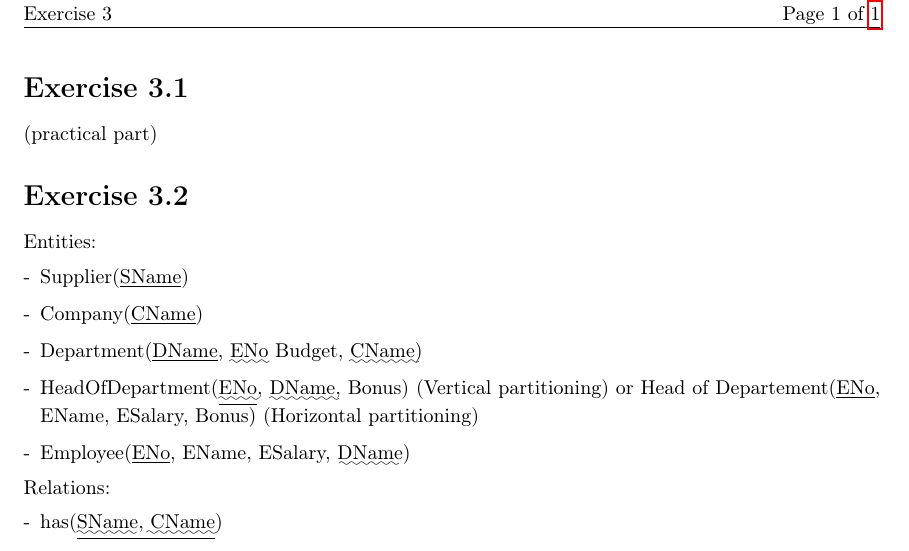
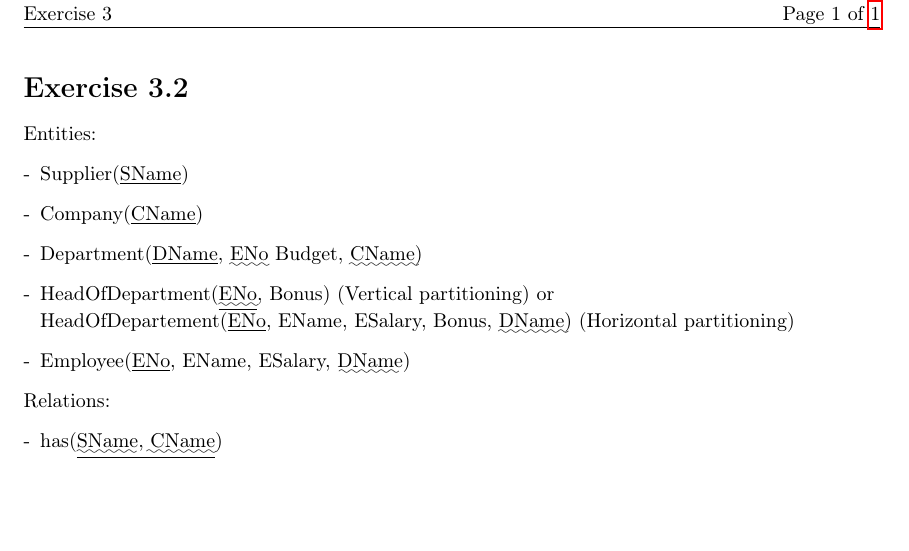
Before and after one commit to ruben-hutter/IDB-Exercises, a LaTeX problem sheet (exercise_3/03_bachmann_hutter.tex): part of the page, cut so that both start at the same text, the shorter picture padded with empty space. Compiled offline with pdfLaTeX.

Commit message:
finish sheet3

```diff
--- a/exercise_3/03_bachmann_hutter.tex
+++ b/exercise_3/03_bachmann_hutter.tex
@@ -42,10 +42,6 @@
 
 \begin{document}
 
-\section*{Exercise \homeworkNumber.1}
-
-(practical part)
-
 \section*{Exercise \homeworkNumber.2}
 
 \noindent
@@ -54,7 +50,7 @@ Entities:
 \item Supplier(\underline{SName})
 \item Company(\underline{CName})
 \item Department(\underline{DName}, \uwave{ENo} Budget, \uwave{CName})
-\item HeadOfDepartment(\underline{\uwave{ENo}}, \uwave{DName}, Bonus) (Vertical partitioning) or Head of Departement(\underline{ENo}, EName, ESalary, Bonus) (Horizontal partitioning)
+\item HeadOfDepartment(\underline{\uwave{ENo}}, Bonus) (Vertical partitioning) or\\ HeadOfDepartement(\underline{ENo}, EName, ESalary, Bonus, \uwave{DName}) (Horizontal partitioning)
 \item Employee(\underline{ENo}, EName, ESalary, \uwave{DName})
 \end{enumerate}
 
```
Also changed, not shown: exercise_3/03_bachmann_hutter.pdf.
